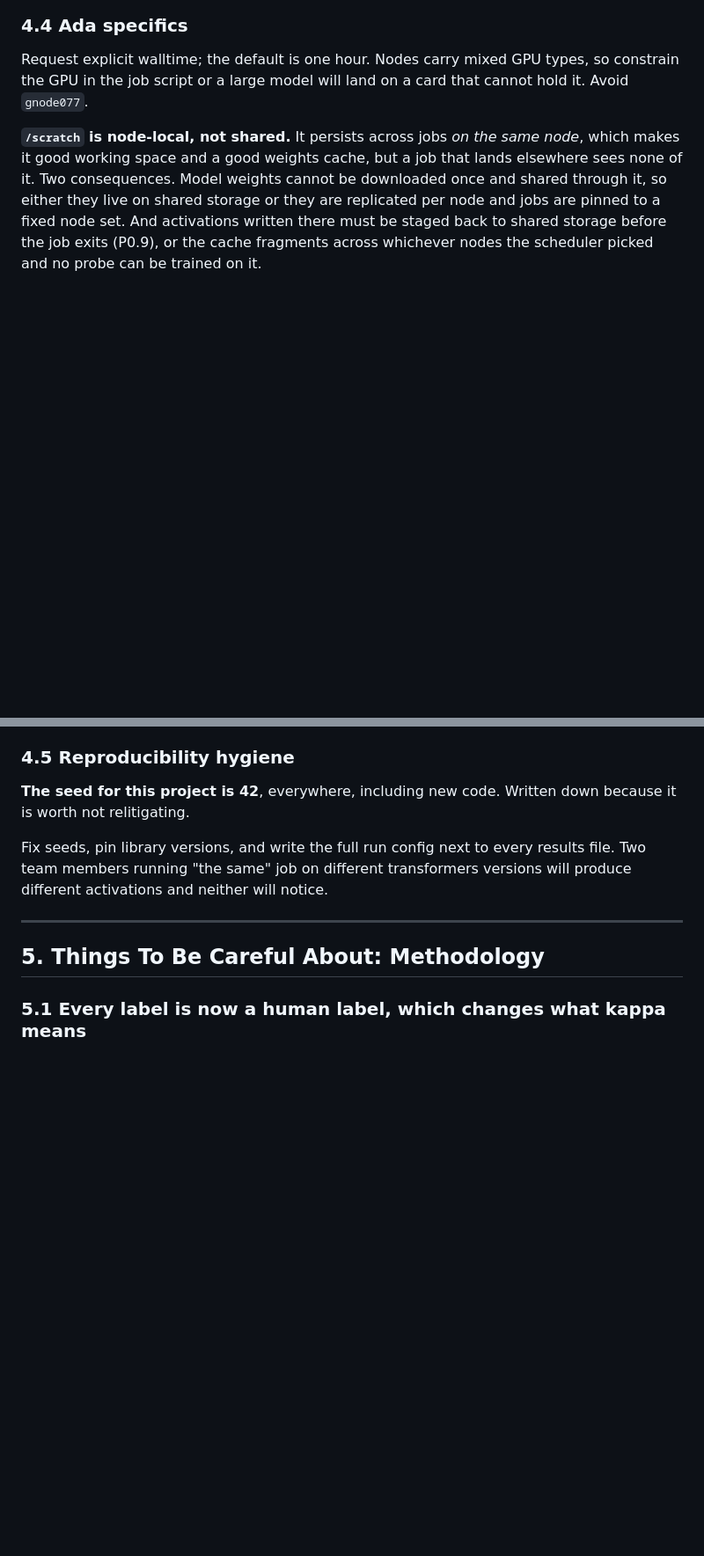
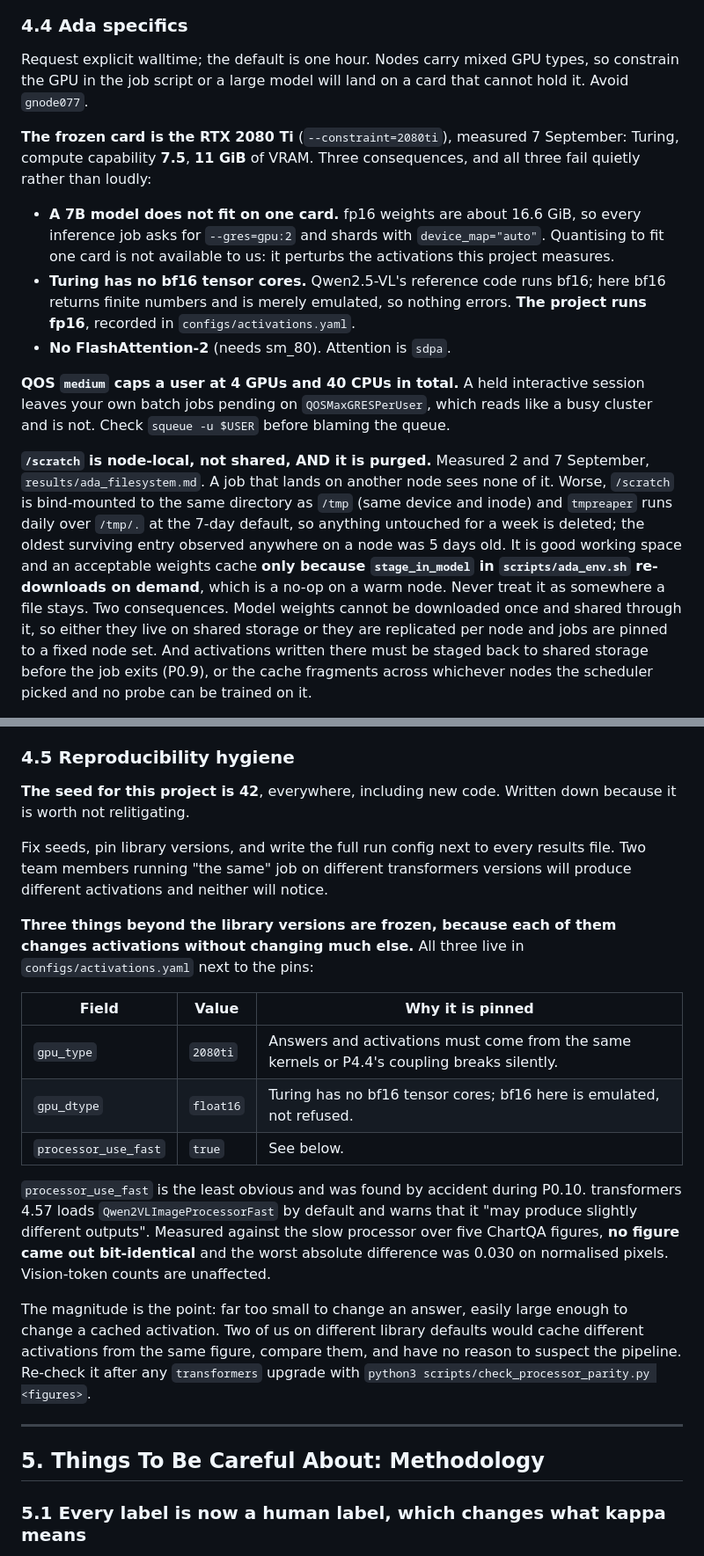
Before and after one commit to the-neemon/type-aware-vlm-failures, a Markdown page: TASKS.md, 2 parts joined by grey strips. Shown at 88% size. Drawn GitHub-style; blank space fills up the shorter version.

```diff
--- a/TASKS.md
+++ b/TASKS.md
@@ -568,9 +586,33 @@ Request explicit walltime; the default is one hour. Nodes carry mixed GPU types,
 so constrain the GPU in the job script or a large model will land on a card that
 cannot hold it. Avoid `gnode077`.
 
-**`/scratch` is node-local, not shared.** It persists across jobs *on the same
-node*, which makes it good working space and a good weights cache, but a job
-that lands elsewhere sees none of it. Two consequences. Model weights cannot be
+**The frozen card is the RTX 2080 Ti** (`--constraint=2080ti`), measured
+7 September: Turing, compute capability **7.5**, **11 GiB** of VRAM. Three
+consequences, and all three fail quietly rather than loudly:
+
+- **A 7B model does not fit on one card.** fp16 weights are about 16.6 GiB, so
+  every inference job asks for `--gres=gpu:2` and shards with
+  `device_map="auto"`. Quantising to fit one card is not available to us: it
+  perturbs the activations this project measures.
+- **Turing has no bf16 tensor cores.** Qwen2.5-VL's reference code runs bf16;
+  here bf16 returns finite numbers and is merely emulated, so nothing errors.
+  **The project runs fp16**, recorded in `configs/activations.yaml`.
+- **No FlashAttention-2** (needs sm_80). Attention is `sdpa`.
+
+**QOS `medium` caps a user at 4 GPUs and 40 CPUs in total.** A held interactive
+session leaves your own batch jobs pending on `QOSMaxGRESPerUser`, which reads
+like a busy cluster and is not. Check `squeue -u $USER` before blaming the
+queue.
+
+**`/scratch` is node-local, not shared, AND it is purged.** Measured 2 and 7
+September, `results/ada_filesystem.md`. A job that lands on another node sees
+none of it. Worse, `/scratch` is bind-mounted to the same directory as `/tmp`
+(same device and inode) and `tmpreaper` runs daily over `/tmp/.` at the 7-day
+default, so anything untouched for a week is deleted; the oldest surviving entry
+observed anywhere on a node was 5 days old. It is good working space and an
+acceptable weights cache **only because `stage_in_model` in
+`scripts/ada_env.sh` re-downloads on demand**, which is a no-op on a warm node.
+Never treat it as somewhere a file stays. Two consequences. Model weights cannot be
 downloaded once and shared through it, so either they live on shared storage or
 they are replicated per node and jobs are pinned to a fixed node set. And
 activations written there must be staged back to shared storage before the job
@@ -589,6 +631,29 @@ down because it is worth not relitigating.
 Fix seeds, pin library versions, and write the full run config next to every
 results file. Two team members running "the same" job on different transformers
 versions will produce different activations and neither will notice.
+
+**Three things beyond the library versions are frozen, because each of them
+changes activations without changing much else.** All three live in
+`configs/activations.yaml` next to the pins:
+
+| Field | Value | Why it is pinned |
+| --- | --- | --- |
+| `gpu_type` | `2080ti` | Answers and activations must come from the same kernels or P4.4's coupling breaks silently. |
+| `gpu_dtype` | `float16` | Turing has no bf16 tensor cores; bf16 here is emulated, not refused. |
+| `processor_use_fast` | `true` | See below. |
+
+`processor_use_fast` is the least obvious and was found by accident during
+P0.10. transformers 4.57 loads `Qwen2VLImageProcessorFast` by default and warns
+that it "may produce slightly different outputs". Measured against the slow
+processor over five ChartQA figures, **no figure came out bit-identical** and
+the worst absolute difference was 0.030 on normalised pixels. Vision-token
+counts are unaffected.
+
+The magnitude is the point: far too small to change an answer, easily large
+enough to change a cached activation. Two of us on different library defaults
+would cache different activations from the same figure, compare them, and have
+no reason to suspect the pipeline. Re-check it after any `transformers` upgrade
+with `python3 scripts/check_processor_parity.py <figures>`.
 
 ---
 
```
Also changed, not shown: other parts of TASKS.md (+20 -2 lines), README.md (+19 -0 lines).
